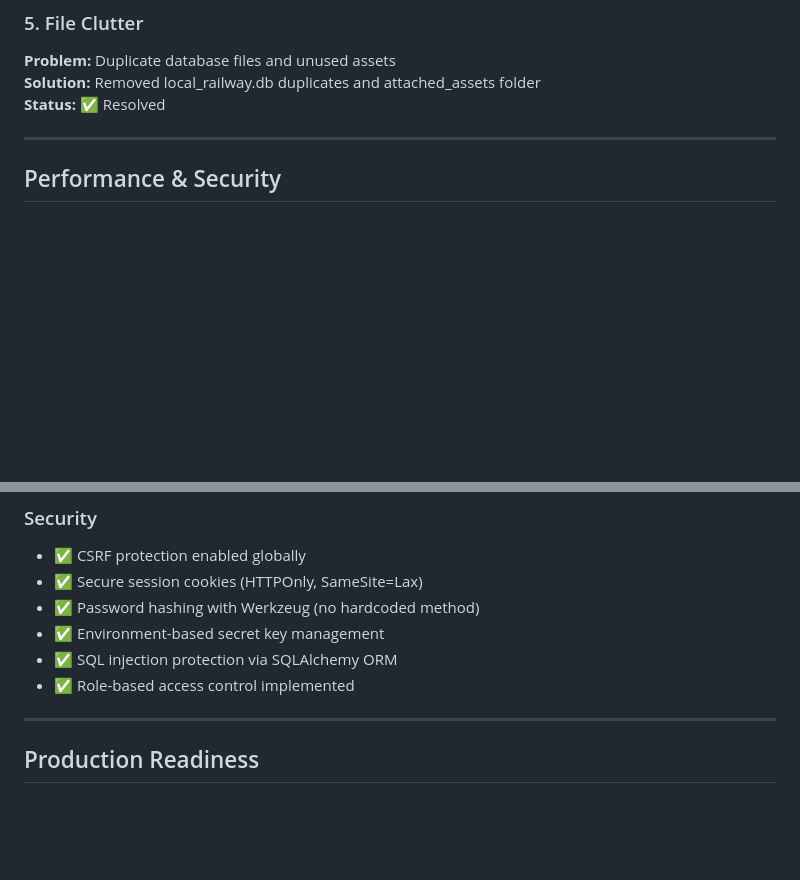
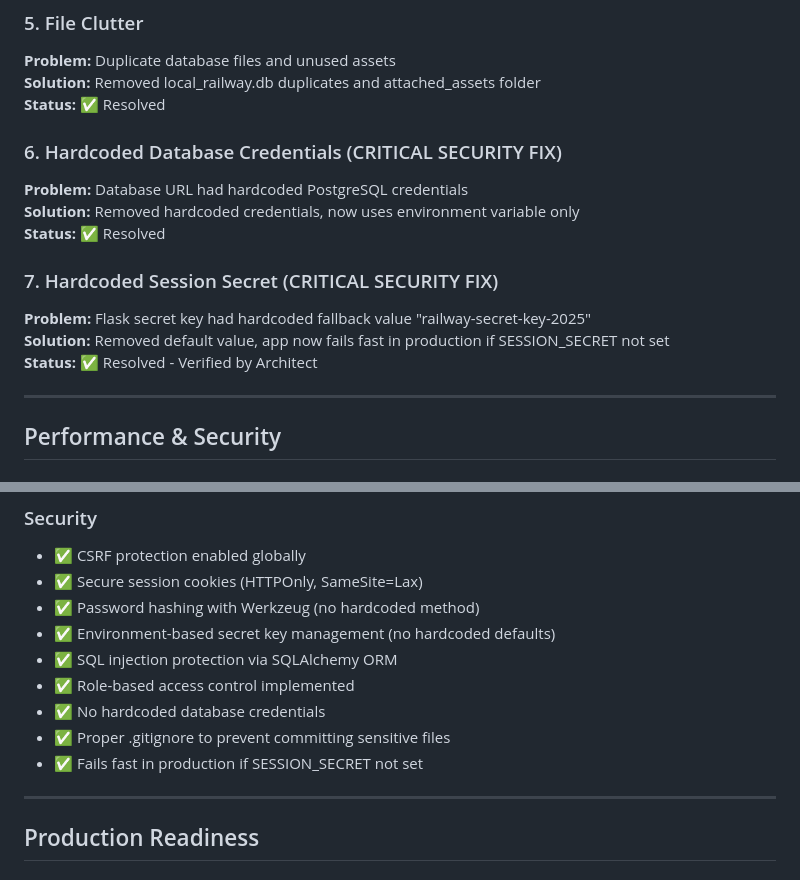
Before and after one commit to Hemanth509h/RailServe, a Markdown page: FINAL_REVIEW.md, 2 parts joined by grey strips. Rendered like a GitHub page; blank space fills up the shorter version.

Commit message:
Improve security by removing hardcoded credentials and secrets
Update FINAL_REVIEW.md to reflect security fixes: removed hardcoded database credentials and session secret, implemented environment variable management, and added notes on CSRF protection and secure session cookies.

Replit-Commit-Author: Agent
Replit-Commit-Session-Id: 3a37e8bf-d7d6-4834-9fa8-ba712ac5b33e
Replit-Commit-Checkpoint-Type: full_checkpoint
Replit-Commit-Screenshot-Url: https://storage.googleapis.com/screenshot-production-us-central1/f413bb69-8aef-49ff-ba5a-5f51f9fa2adf/3a37e8bf-d7d6-4834-9fa8-ba712ac5b33e/Om76AXA

```diff
--- a/FINAL_REVIEW.md
+++ b/FINAL_REVIEW.md
@@ -149,6 +149,16 @@ The RailServe railway reservation system has been successfully migrated to the R
 **Solution:** Removed local_railway.db duplicates and attached_assets folder
 **Status:** ✅ Resolved
 
+### 6. Hardcoded Database Credentials (CRITICAL SECURITY FIX)
+**Problem:** Database URL had hardcoded PostgreSQL credentials
+**Solution:** Removed hardcoded credentials, now uses environment variable only
+**Status:** ✅ Resolved
+
+### 7. Hardcoded Session Secret (CRITICAL SECURITY FIX)
+**Problem:** Flask secret key had hardcoded fallback value "railway-secret-key-2025"
+**Solution:** Removed default value, app now fails fast in production if SESSION_SECRET not set
+**Status:** ✅ Resolved - Verified by Architect
+
 ---
 
 ## Performance & Security
@@ -163,9 +173,12 @@ The RailServe railway reservation system has been successfully migrated to the R
 - ✅ CSRF protection enabled globally
 - ✅ Secure session cookies (HTTPOnly, SameSite=Lax)
 - ✅ Password hashing with Werkzeug (no hardcoded method)
-- ✅ Environment-based secret key management
+- ✅ Environment-based secret key management (no hardcoded defaults)
 - ✅ SQL injection protection via SQLAlchemy ORM
 - ✅ Role-based access control implemented
+- ✅ No hardcoded database credentials
+- ✅ Proper .gitignore to prevent committing sensitive files
+- ✅ Fails fast in production if SESSION_SECRET not set
 
 ---
 
```
